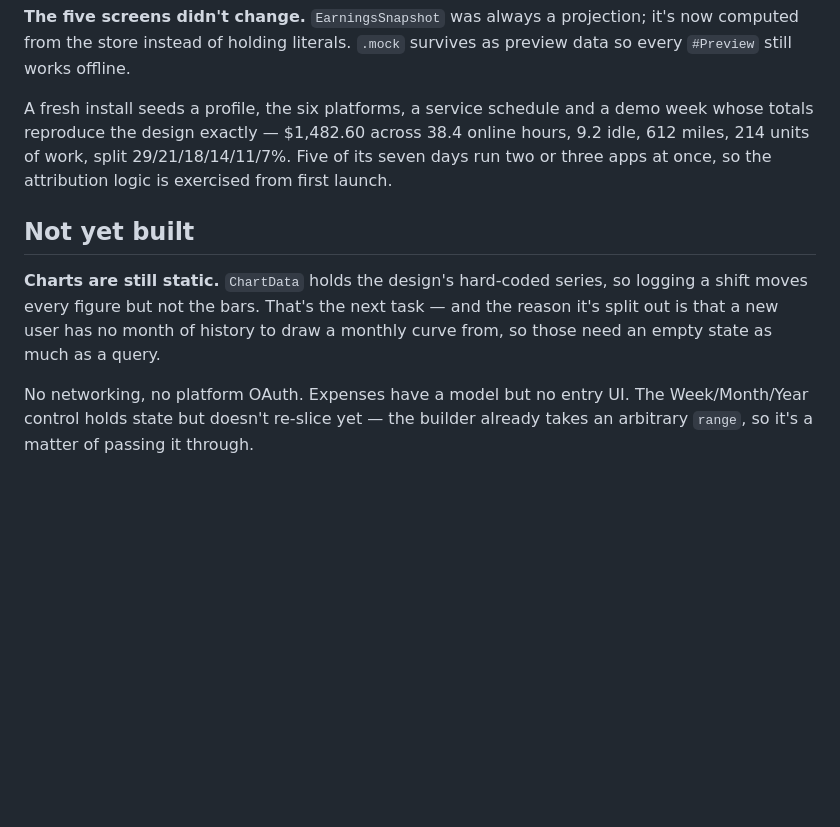
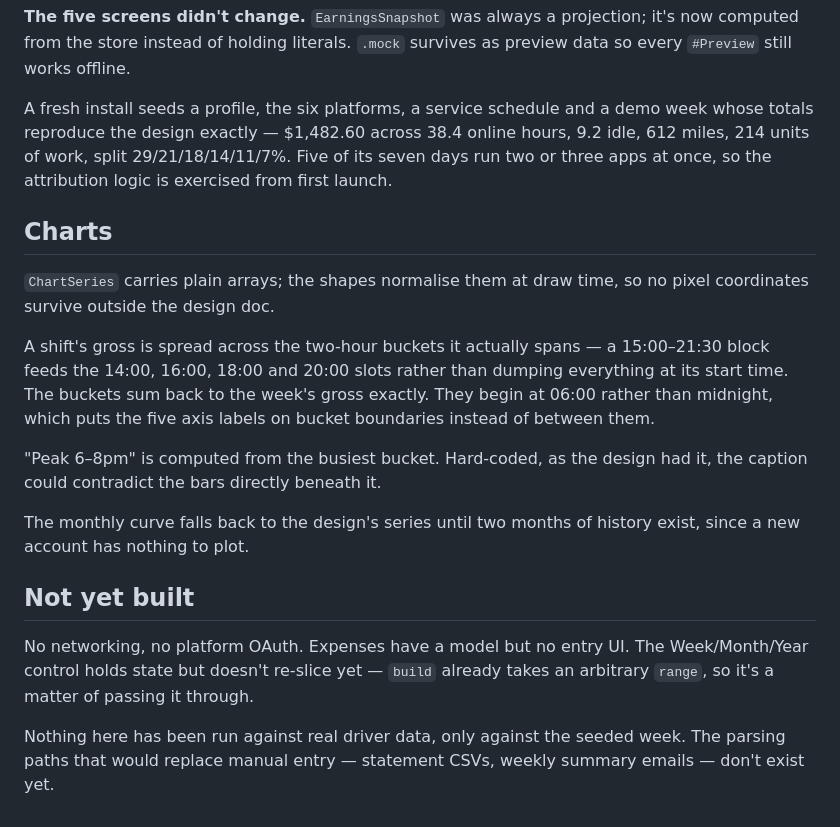
Before and after one commit to MystoganzTv/giggrow, a Markdown page: README.md, the part around the change. Rendered like a GitHub page; blank space fills up the shorter version.

Commit message:
Document the chart derivation

```diff
--- a/README.md
+++ b/README.md
@@ -99,13 +99,29 @@ demo week whose totals reproduce the design exactly — $1,482.60 across
 29/21/18/14/11/7%. Five of its seven days run two or three apps at once, so the
 attribution logic is exercised from first launch.
 
+## Charts
+
+`ChartSeries` carries plain arrays; the shapes normalise them at draw time, so
+no pixel coordinates survive outside the design doc.
+
+A shift's gross is spread across the two-hour buckets it actually spans — a
+15:00–21:30 block feeds the 14:00, 16:00, 18:00 and 20:00 slots rather than
+dumping everything at its start time. The buckets sum back to the week's gross
+exactly. They begin at 06:00 rather than midnight, which puts the five axis
+labels on bucket boundaries instead of between them.
+
+"Peak 6–8pm" is computed from the busiest bucket. Hard-coded, as the design had
+it, the caption could contradict the bars directly beneath it.
+
+The monthly curve falls back to the design's series until two months of history
+exist, since a new account has nothing to plot.
+
 ## Not yet built
 
-**Charts are still static.** `ChartData` holds the design's hard-coded series,
-so logging a shift moves every figure but not the bars. That's the next task —
-and the reason it's split out is that a new user has no month of history to
-draw a monthly curve from, so those need an empty state as much as a query.
+No networking, no platform OAuth. Expenses have a model but no entry UI. The
+Week/Month/Year control holds state but doesn't re-slice yet — `build` already
+takes an arbitrary `range`, so it's a matter of passing it through.
 
-No networking, no platform OAuth. Expenses have a model but no entry UI. The
-Week/Month/Year control holds state but doesn't re-slice yet — the builder
-already takes an arbitrary `range`, so it's a matter of passing it through.
+Nothing here has been run against real driver data, only against the seeded
+week. The parsing paths that would replace manual entry — statement CSVs,
+weekly summary emails — don't exist yet.
```
